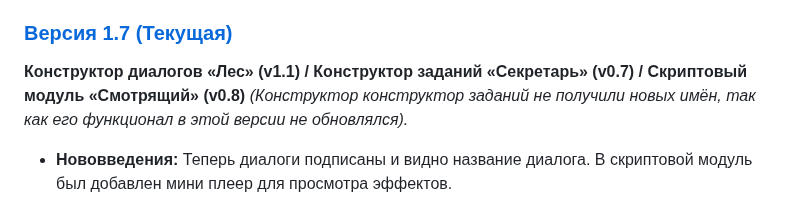
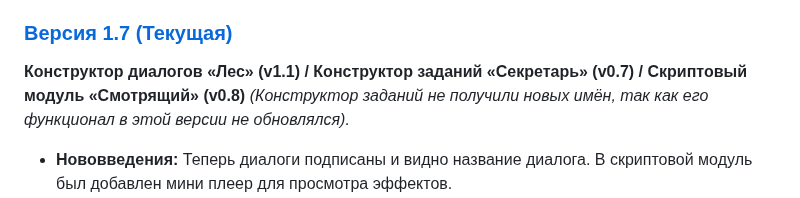
Before and after one commit to picadoni/customNPCs-constructor, a Markdown page: README.ru.md, the part around the change. GitHub-like rendering.

Commit message:
Fix typo in README.ru.md

```diff
--- a/README.ru.md
+++ b/README.ru.md
@@ -122,7 +122,7 @@
 
 ### [Версия 1.7 (Текущая)](https://picadoni.github.io/customNPCs-constructor/)
 **Конструктор диалогов «Лес» (v1.1) / Конструктор заданий «Секретарь» (v0.7) / Скриптовый модуль «Смотрящий» (v0.8)**
-*(Конструктор конструктор заданий не получили новых имён, так как его функционал в этой версии не обновлялся).*
+*(Конструктор заданий не получили новых имён, так как его функционал в этой версии не обновлялся).*
 * **Нововведения:** Теперь диалоги подписаны и видно название диалога. В скриптовой модуль был добавлен мини плеер для просмотра эффектов.
 * **Исправление ошибок:** Исправлены не рабочие скрипты, шаблоны что были для авто-генерации теперь работают исправно.
 * **Улучшение:** Заменена шестерёнка на более стильную.
```
